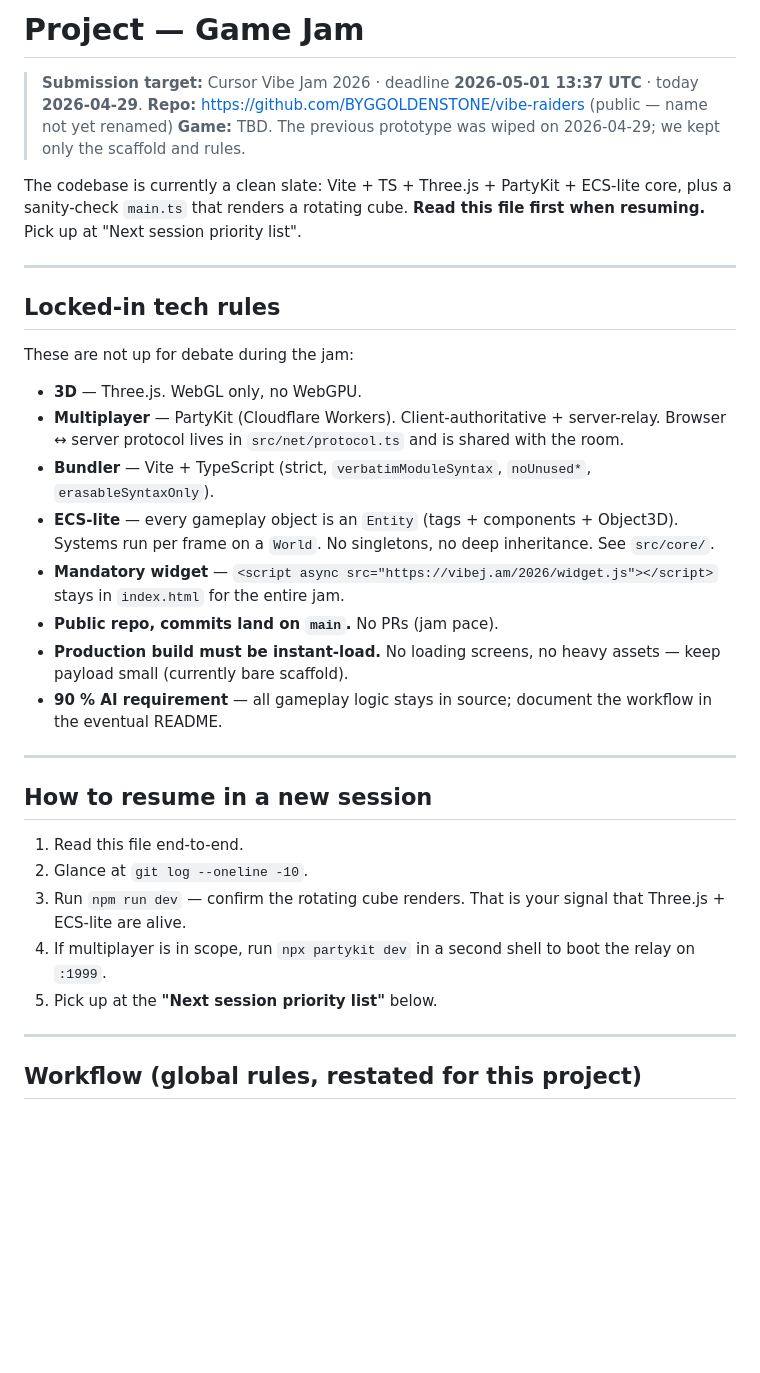
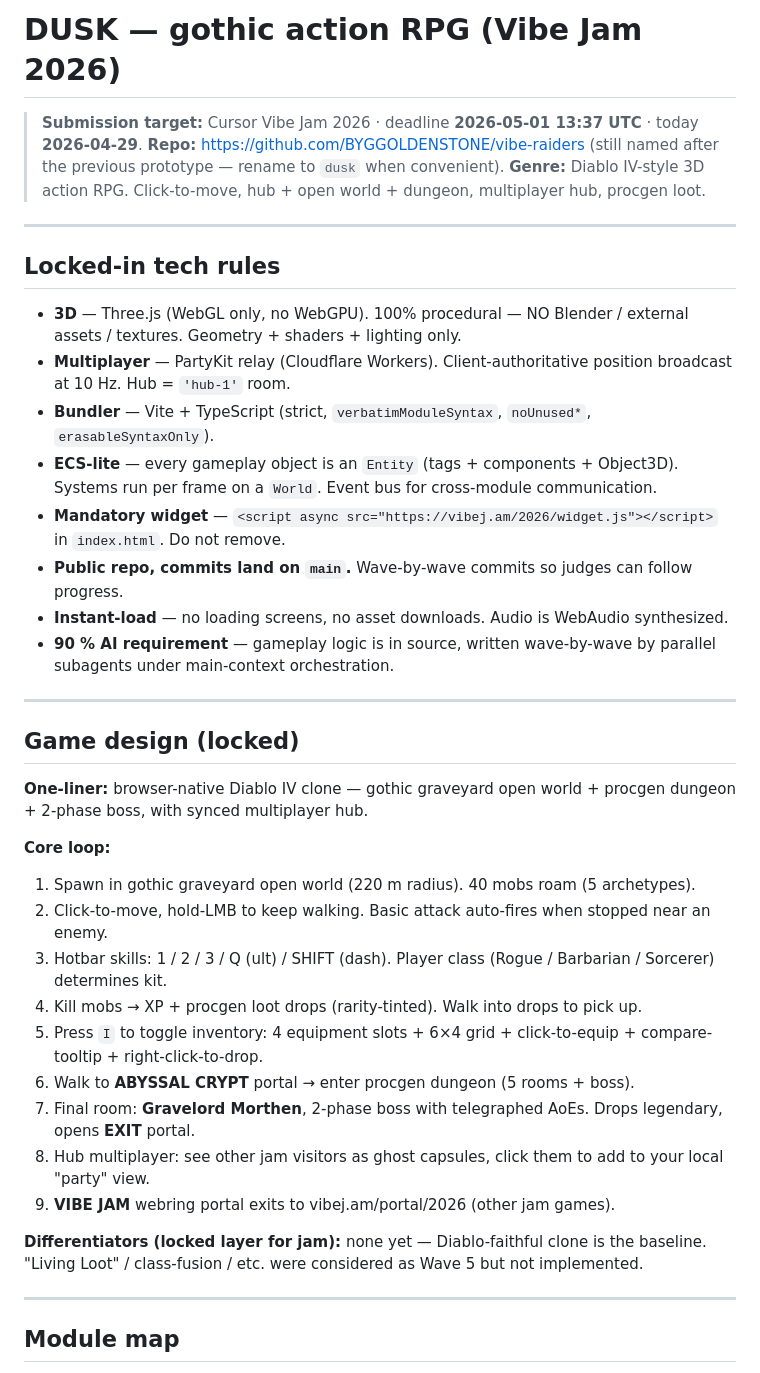
Before and after one commit to BYGGOLDENSTONE/vibe-raiders, a Markdown page: CLAUDE.md, the part around one of its changes. Rendered like a GitHub page; blank space fills up the shorter version.

```diff
--- a/CLAUDE.md
+++ b/CLAUDE.md
@@ -1,37 +1,42 @@
-# Project — Game Jam
+# DUSK — gothic action RPG (Vibe Jam 2026)
 
 > **Submission target:** Cursor Vibe Jam 2026 · deadline **2026-05-01 13:37 UTC** · today **2026-04-29**.
-> **Repo:** https://github.com/BYGGOLDENSTONE/vibe-raiders (public — name not yet renamed)
-> **Game:** TBD. The previous prototype was wiped on 2026-04-29; we kept only the scaffold and rules.
-
-The codebase is currently a clean slate: Vite + TS + Three.js + PartyKit + ECS-lite core, plus a sanity-check `main.ts` that renders a rotating cube. **Read this file first when resuming.** Pick up at "Next session priority list".
+> **Repo:** https://github.com/BYGGOLDENSTONE/vibe-raiders (still named after the previous prototype — rename to `dusk` when convenient).
+> **Genre:** Diablo IV-style 3D action RPG. Click-to-move, hub + open world + dungeon, multiplayer hub, procgen loot.
 
 ---
 
 ## Locked-in tech rules
 
-These are not up for debate during the jam:
-
-- **3D** — Three.js. WebGL only, no WebGPU.
-- **Multiplayer** — PartyKit (Cloudflare Workers). Client-authoritative + server-relay. Browser ↔ server protocol lives in `src/net/protocol.ts` and is shared with the room.
+- **3D** — Three.js (WebGL only, no WebGPU). 100% procedural — NO Blender / external assets / textures. Geometry + shaders + lighting only.
+- **Multiplayer** — PartyKit relay (Cloudflare Workers). Client-authoritative position broadcast at 10 Hz. Hub = `'hub-1'` room.
 - **Bundler** — Vite + TypeScript (strict, `verbatimModuleSyntax`, `noUnused*`, `erasableSyntaxOnly`).
-- **ECS-lite** — every gameplay object is an `Entity` (tags + components + Object3D). Systems run per frame on a `World`. No singletons, no deep inheritance. See `src/core/`.
-- **Mandatory widget** — `<script async src="https://vibej.am/2026/widget.js"></script>` stays in `index.html` for the entire jam.
-- **Public repo, commits land on `main`.** No PRs (jam pace).
-- **Production build must be instant-load.** No loading screens, no heavy assets — keep payload small (currently bare scaffold).
-- **90 % AI requirement** — all gameplay logic stays in source; document the workflow in the eventual README.
+- **ECS-lite** — every gameplay object is an `Entity` (tags + components + Object3D). Systems run per frame on a `World`. Event bus for cross-module communication.
+- **Mandatory widget** — `<script async src="https://vibej.am/2026/widget.js"></script>` in `index.html`. Do not remove.
+- **Public repo, commits land on `main`.** Wave-by-wave commits so judges can follow progress.
+- **Instant-load** — no loading screens, no asset downloads. Audio is WebAudio synthesized.
+- **90 % AI requirement** — gameplay logic is in source, written wave-by-wave by parallel subagents under main-context orchestration.
 
 ---
 
-## How to resume in a new session
+## Game design (locked)
 
-1. Read this file end-to-end.
-2. Glance at `git log --oneline -10`.
-3. Run `npm run dev` — confirm the rotating cube renders. That is your signal that Three.js + ECS-lite are alive.
-4. If multiplayer is in scope, run `npx partykit dev` in a second shell to boot the relay on `:1999`.
-5. Pick up at the **"Next session priority list"** below.
+**One-liner:** browser-native Diablo IV clone — gothic graveyard open world + procgen dungeon + 2-phase boss, with synced multiplayer hub.
+
+**Core loop:**
+1. Spawn in gothic graveyard open world (220 m radius). 40 mobs roam (5 archetypes).
+2. Click-to-move, hold-LMB to keep walking. Basic attack auto-fires when stopped near an enemy.
+3. Hotbar skills: 1 / 2 / 3 / Q (ult) / SHIFT (dash). Player class (Rogue / Barbarian / Sorcerer) determines kit.
+4. Kill mobs → XP + procgen loot drops (rarity-tinted). Walk into drops to pick up.
+5. Press `I` to toggle inventory: 4 equipment slots + 6×4 grid + click-to-equip + compare-tooltip + right-click-to-drop.
+6. Walk to **ABYSSAL CRYPT** portal → enter procgen dungeon (5 rooms + boss).
+7. Final room: **Gravelord Morthen**, 2-phase boss with telegraphed AoEs. Drops legendary, opens **EXIT** portal.
+8. Hub multiplayer: see other jam visitors as ghost capsules, click them to add to your local "party" view.
+9. **VIBE JAM** webring portal exits to vibej.am/portal/2026 (other jam games).
+
+**Differentiators (locked layer for jam):** none yet — Diablo-faithful clone is the baseline. "Living Loot" / class-fusion / etc. were considered as Wave 5 but not implemented.
 
 ---
 
-## Workflow (global rules, restated for this project)
+## Module map
 
```
Also changed, not shown: other parts of CLAUDE.md (+116 -44 lines).
